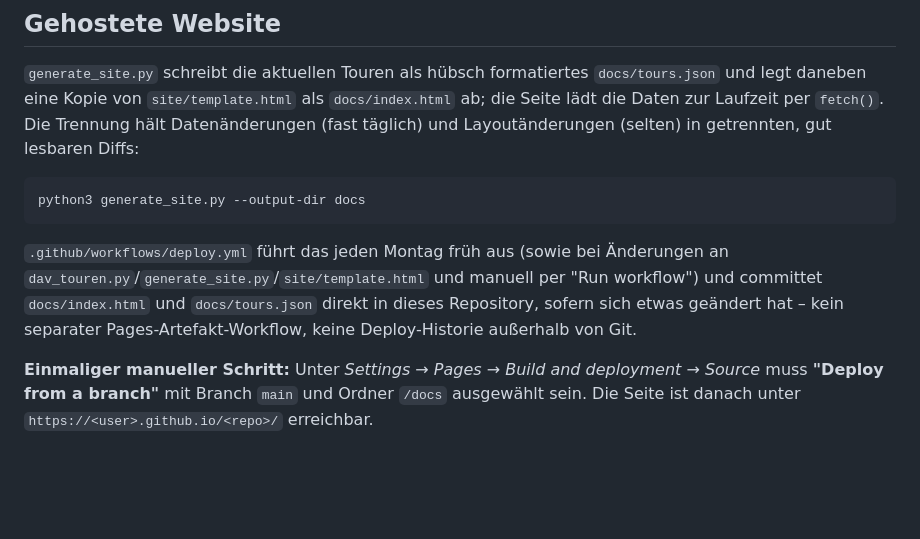
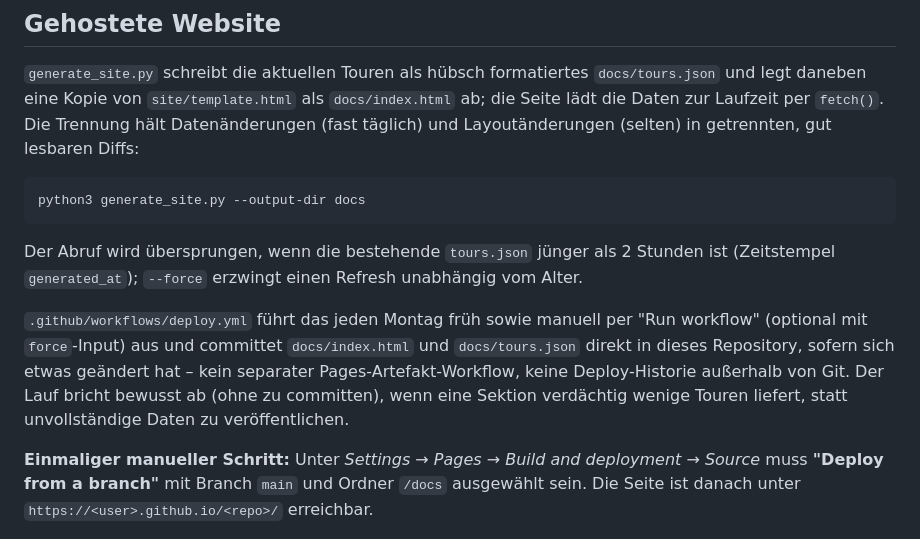
Before and after one commit to tobiasschuerg/dav, a Markdown page: README.md, the part around one of its changes. GitHub-like rendering; blank space fills up the shorter version.

````diff
--- a/README.md
+++ b/README.md
@@ -81,12 +106,17 @@ Die Trennung hält Datenänderungen (fast täglich) und Layoutänderungen
 python3 generate_site.py --output-dir docs
 ```
 
-`.github/workflows/deploy.yml` führt das jeden Montag früh aus (sowie bei
-Änderungen an `dav_touren.py`/`generate_site.py`/`site/template.html` und
-manuell per "Run workflow") und committet `docs/index.html` und
-`docs/tours.json` direkt in dieses Repository, sofern sich etwas geändert
-hat – kein separater Pages-Artefakt-Workflow, keine Deploy-Historie außerhalb
-von Git.
+Der Abruf wird übersprungen, wenn die bestehende `tours.json` jünger als
+2 Stunden ist (Zeitstempel `generated_at`); `--force` erzwingt einen Refresh
+unabhängig vom Alter.
+
+`.github/workflows/deploy.yml` führt das jeden Montag früh sowie manuell per
+"Run workflow" (optional mit `force`-Input) aus und committet
+`docs/index.html` und `docs/tours.json` direkt in dieses Repository, sofern
+sich etwas geändert hat – kein separater Pages-Artefakt-Workflow, keine
+Deploy-Historie außerhalb von Git. Der Lauf bricht bewusst ab (ohne zu
+committen), wenn eine Sektion verdächtig wenige Touren liefert, statt
+unvollständige Daten zu veröffentlichen.
 
 **Einmaliger manueller Schritt:** Unter *Settings → Pages → Build and
 deployment → Source* muss **"Deploy from a branch"** mit Branch `main` und
````
Also changed, not shown: other parts of README.md (+43 -18 lines).
